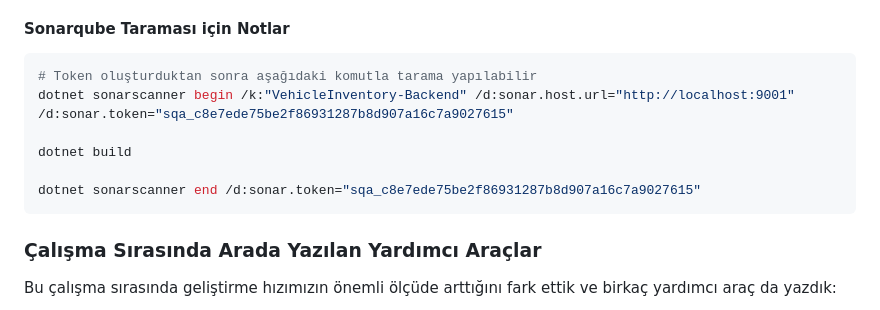
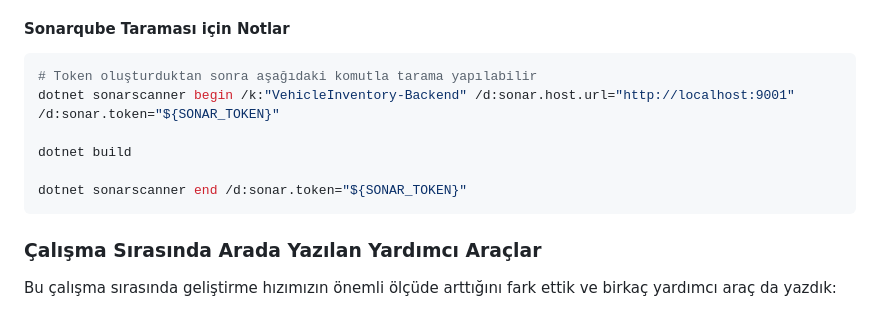
Before and after one commit to buraksenyurt/dot-net-conf-2026, a Markdown page: README.md, the part around the change. Drawn GitHub-style.

Commit message:
Update README.md
Co-authored-by: Copilot <175728472+Copilot@users.noreply.github.com>

````diff
--- a/README.md
+++ b/README.md
@@ -145,11 +145,11 @@ gibi.
 
 ```bash
 # Token oluşturduktan sonra aşağıdaki komutla tarama yapılabilir
-dotnet sonarscanner begin /k:"VehicleInventory-Backend" /d:sonar.host.url="http://localhost:9001"  /d:sonar.token="sqa_c8e7ede75be2f86931287b8d907a16c7a9027615"
+dotnet sonarscanner begin /k:"VehicleInventory-Backend" /d:sonar.host.url="http://localhost:9001" /d:sonar.token="${SONAR_TOKEN}"
 
 dotnet build
 
-dotnet sonarscanner end /d:sonar.token="sqa_c8e7ede75be2f86931287b8d907a16c7a9027615"
+dotnet sonarscanner end /d:sonar.token="${SONAR_TOKEN}"
 ```
 
 ### Çalışma Sırasında Arada Yazılan Yardımcı Araçlar
````
